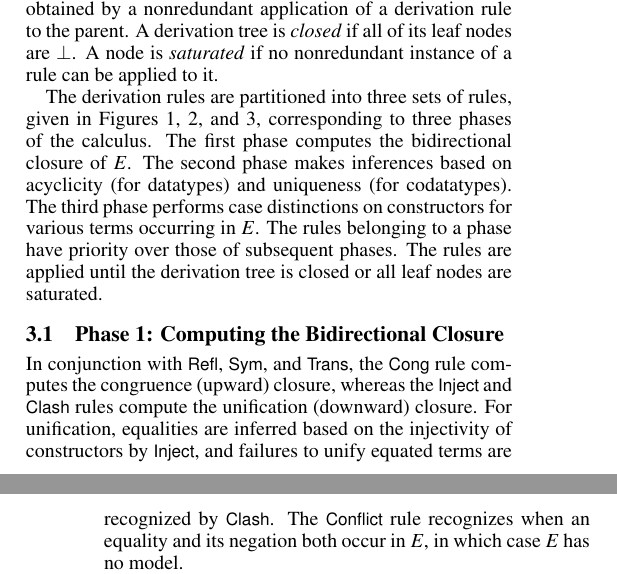
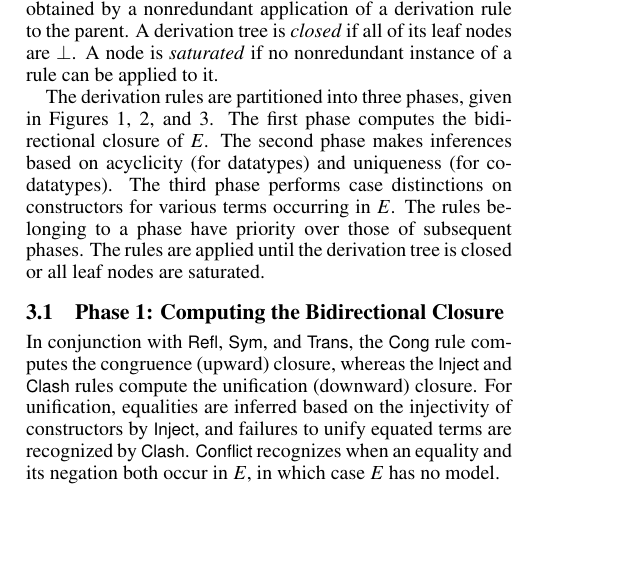
Before and after one commit to ajreynol/CoDatatypeDP, a LaTeX paper (sister/sister.tex): two parts of the columns of pages 2 and 3 of 5 before the commit and part of one column of page 2 of 5 after it, the two joined at a grey line, cut so that both start at the same text, the shorter picture padded with empty space. Compiled offline with pdfLaTeX.

Commit message:
tuned typesetting

```diff
--- a/sister/sister.tex
+++ b/sister/sister.tex
@@ -631,10 +631,9 @@ derivation rule to the parent. A derivation tree is \emph{closed} if all of
 its leaf nodes are $\bot$. A node is \emph{saturated} if no nonredundant
 instance of a rule can be applied to it.
 
-The derivation rules are partitioned into three sets of rules, given in
-Figures \ref{fig:cc-rules}, \ref{fig:ab-rules}, and \ref{fig:split-rule},
-corresponding to three
-phases of the calculus. The first phase computes the bidirectional closure of $\Ec$. The second
+The derivation rules are partitioned into three phases, given in
+Figures \ref{fig:cc-rules}, \ref{fig:ab-rules}, and \ref{fig:split-rule}.
+The first phase computes the bidirectional closure of $\Ec$. The second
 phase makes inferences based on acyclicity (for datatypes) and uniqueness
 (for codatatypes).
 The third phase performs case distinctions on constructors for
@@ -744,7 +743,7 @@ compute the unification (downward) closure.
 For unification, %additional
 equalities are inferred based on the injectivity of constructors by \rn{Inject},
 and failures to unify equated terms are recognized by \rn{Clash}.
-The \rn{Conflict} rule recognizes when an equality and its negation both occur in $\Ec$, in which case $\Ec$ has no model.
+\rn{Conflict} recognizes when an equality and its negation both occur in $\Ec$, in which case $\Ec$ has no model.
 
 Let $\tEc$ denote the set of %$\Sig$-
 terms occurring in $\Ec$.
```
Also changed, not shown: sister/sister.tex (50 more changed lines).
